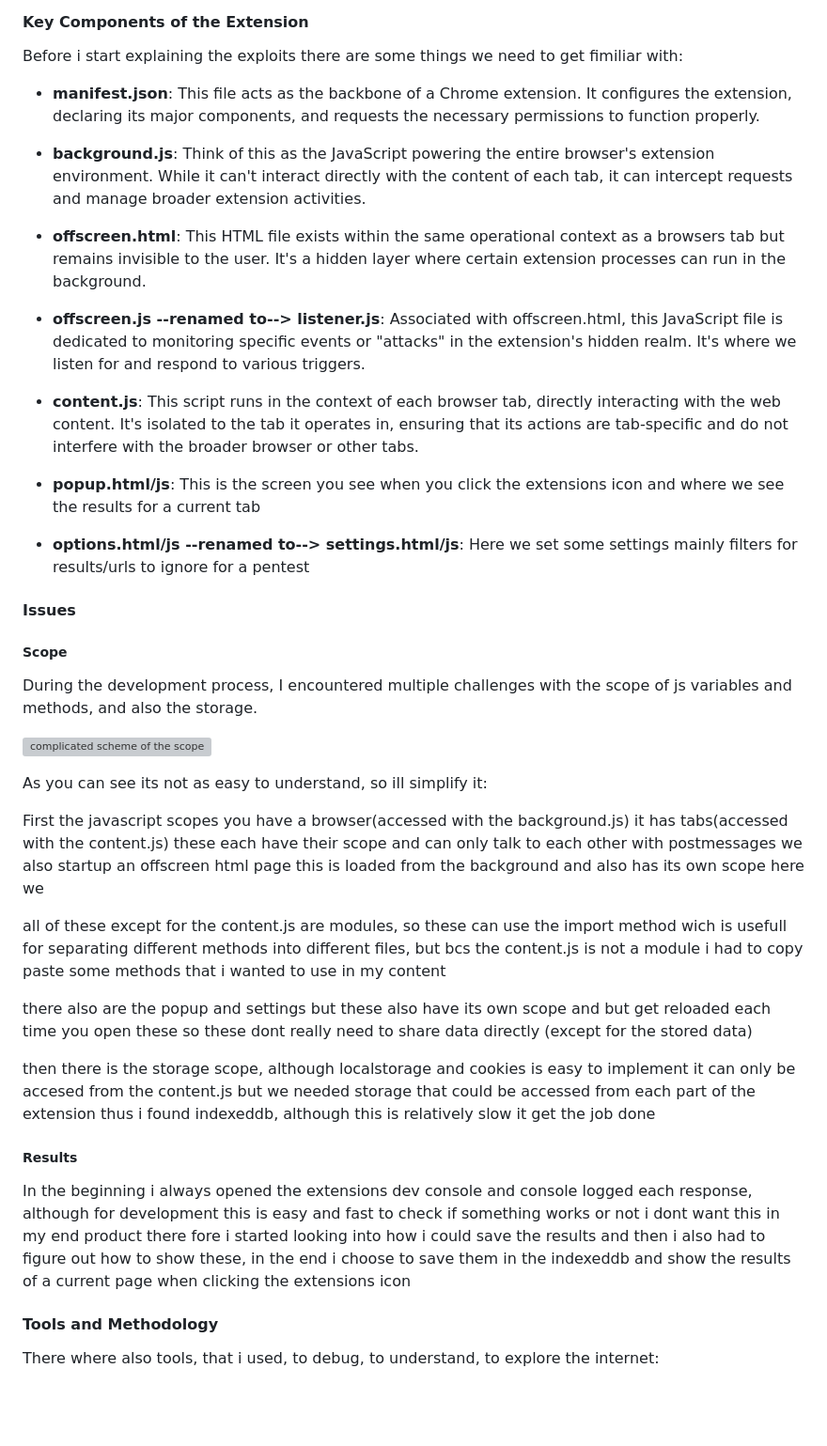
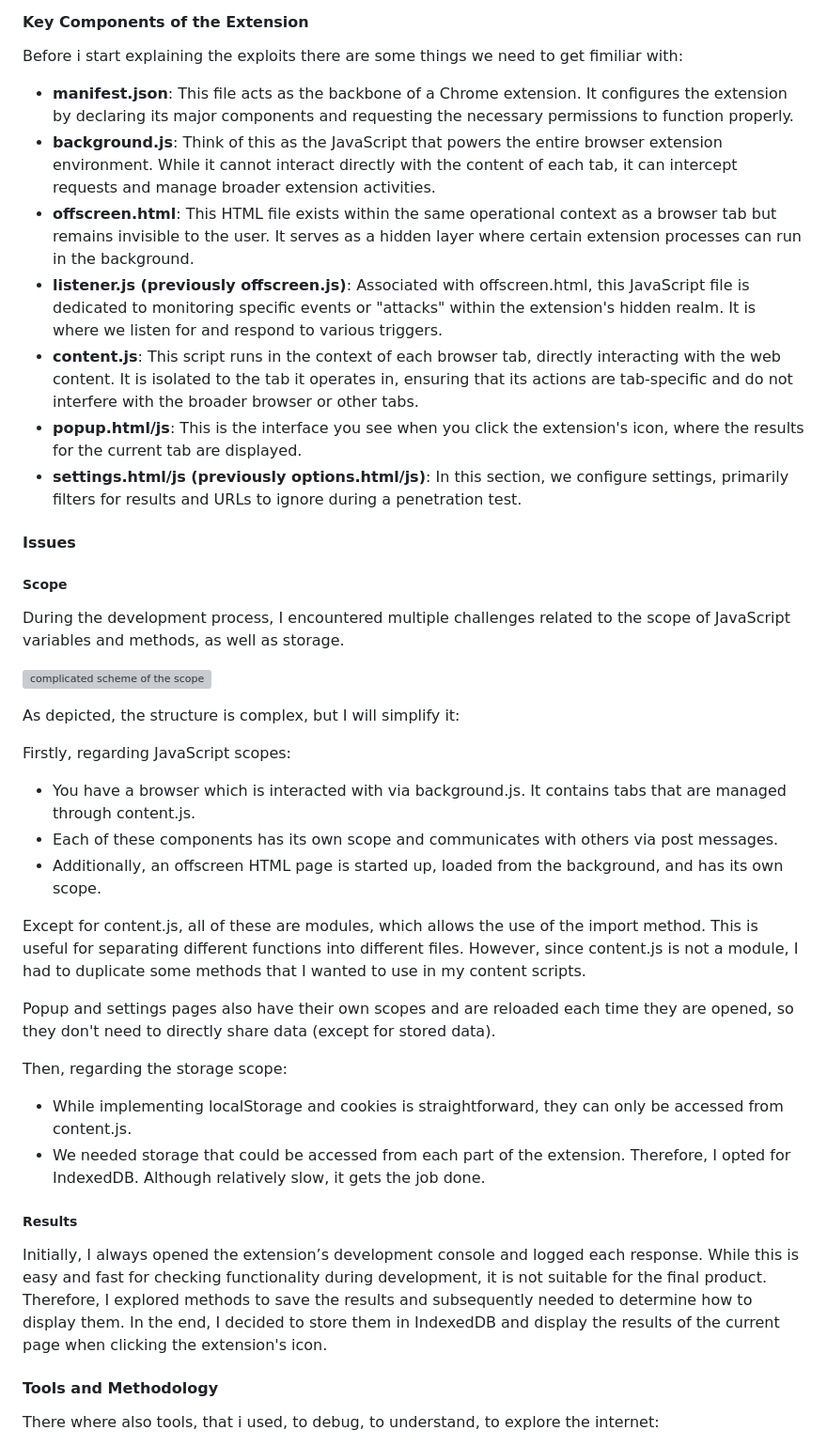
Before and after one commit to ThorD125/chrome-extension-for-a-thesis, a Markdown page: README.md, the part around the change. Shown: that part at 94% size. Drawn GitHub-style; blank space fills up the shorter version; grey boxes are pictures that could not be loaded.

Commit message:
gpt spellchecked

```diff
--- a/README.md
+++ b/README.md
@@ -67,51 +67,42 @@ The first automatic exploit I worked on involved an XML attack, which I learned
 
 Before i start explaining the exploits there are some things we need to get fimiliar with:
 
-- **manifest.json**: This file acts as the backbone of a Chrome extension. It configures the extension, declaring its major components, and requests the necessary permissions to function properly.
-
-- **background.js**: Think of this as the JavaScript powering the entire browser's extension environment. While it can't interact directly with the content of each tab, it can intercept requests and manage broader extension activities.
-
-- **offscreen.html**: This HTML file exists within the same operational context as a browsers tab but remains invisible to the user. It's a hidden layer where certain extension processes can run in the background.
-
-- **offscreen.js --renamed to--> listener.js**: Associated with offscreen.html, this JavaScript file is dedicated to monitoring specific events or "attacks" in the extension's hidden realm. It's where we listen for and respond to various triggers.
-
-- **content.js**: This script runs in the context of each browser tab, directly interacting with the web content. It's isolated to the tab it operates in, ensuring that its actions are tab-specific and do not interfere with the broader browser or other tabs.
-
-- **popup.html/js**: This is the screen you see when you click the extensions icon and where we see the results for a current tab
-
-- **options.html/js --renamed to--> settings.html/js**: Here we set some settings mainly filters for results/urls to ignore for a pentest
+- **manifest.json**: This file acts as the backbone of a Chrome extension. It configures the extension by declaring its major components and requesting the necessary permissions to function properly.
+- **background.js**: Think of this as the JavaScript that powers the entire browser extension environment. While it cannot interact directly with the content of each tab, it can intercept requests and manage broader extension activities.
+- **offscreen.html**: This HTML file exists within the same operational context as a browser tab but remains invisible to the user. It serves as a hidden layer where certain extension processes can run in the background.
+- **listener.js (previously offscreen.js)**: Associated with offscreen.html, this JavaScript file is dedicated to monitoring specific events or "attacks" within the extension's hidden realm. It is where we listen for and respond to various triggers.
+- **content.js**: This script runs in the context of each browser tab, directly interacting with the web content. It is isolated to the tab it operates in, ensuring that its actions are tab-specific and do not interfere with the broader browser or other tabs.
+- **popup.html/js**: This is the interface you see when you click the extension's icon, where the results for the current tab are displayed.
+- **settings.html/js (previously options.html/js)**: In this section, we configure settings, primarily filters for results and URLs to ignore during a penetration test.
 
 #### Issues
 
 ##### Scope
 
-During the development process, I encountered multiple challenges with the scope of js variables and methods, and also the storage.
+During the development process, I encountered multiple challenges related to the scope of JavaScript variables and methods, as well as storage.
 
 ![complicated scheme of the scope](readme/scope.webp)
 
-As you can see its not as easy to understand, so ill simplify it:
+As depicted, the structure is complex, but I will simplify it:
 
-First the javascript scopes
-you have a browser(accessed with the background.js) it has tabs(accessed with the content.js)
-these each have their scope and can only talk to each other with postmessages
-we also startup an offscreen html page this is loaded from the background and also has its own scope
-here we
+Firstly, regarding JavaScript scopes:
 
-all of these except for the content.js are modules, so these can use the import method wich is usefull for separating different methods into different files, but bcs the content.js is not a module i had to copy paste some methods that i wanted to use in my content
+- You have a browser which is interacted with via background.js. It contains tabs that are managed through content.js.
+- Each of these components has its own scope and communicates with others via post messages.
+- Additionally, an offscreen HTML page is started up, loaded from the background, and has its own scope.
 
-there also are the popup and settings but these also have its own scope and but get reloaded each time you open these so these dont really need to share data directly (except for the stored data)
+Except for content.js, all of these are modules, which allows the use of the import method. This is useful for separating different functions into different files. However, since content.js is not a module, I had to duplicate some methods that I wanted to use in my content scripts.
 
-then there is the storage scope,
-although localstorage and cookies is easy to implement it can only be accesed from the content.js
-but we needed storage that could be accessed from each part of the extension
-thus i found indexeddb, although this is relatively slow it get the job done
+Popup and settings pages also have their own scopes and are reloaded each time they are opened, so they don't need to directly share data (except for stored data).
+
+Then, regarding the storage scope:
+
+- While implementing localStorage and cookies is straightforward, they can only be accessed from content.js.
+- We needed storage that could be accessed from each part of the extension. Therefore, I opted for IndexedDB. Although relatively slow, it gets the job done.
 
 ##### Results
 
-In the beginning i always opened the extensions dev console and console logged each response,
-although for development this is easy and fast to check if something works or not i dont want this in my end product
-there fore i started looking into how i could save the results
-and then i also had to figure out how to show these, in the end i choose to save them in the indexeddb and show the results of a current page when clicking the extensions icon
+Initially, I always opened the extension’s development console and logged each response. While this is easy and fast for checking functionality during development, it is not suitable for the final product. Therefore, I explored methods to save the results and subsequently needed to determine how to display them. In the end, I decided to store them in IndexedDB and display the results of the current page when clicking the extension's icon.
 
 #### Tools and Methodology
 
```
